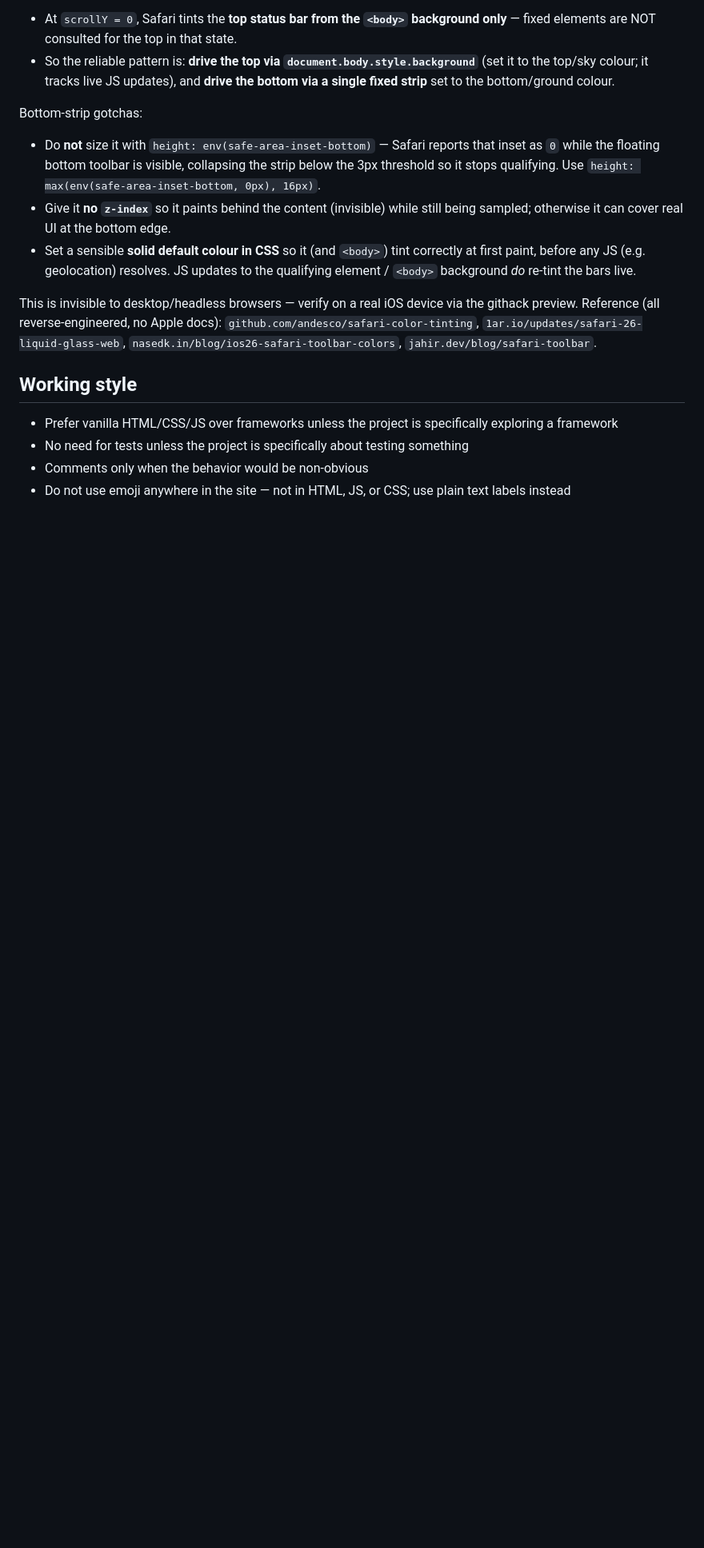
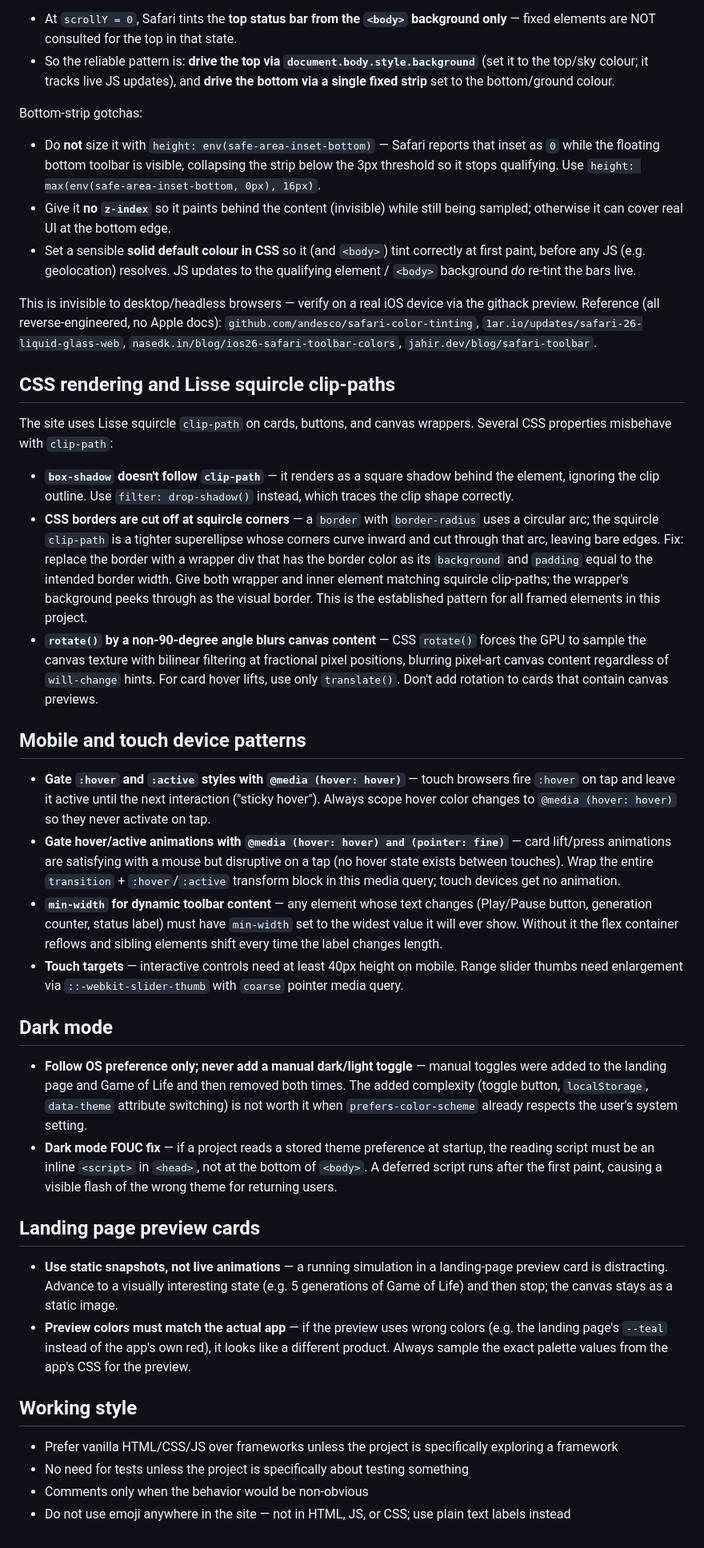
Before and after one commit to quickglobe/playground, a Markdown page: CLAUDE.md, the part around the change. Shown at 80% size. Drawn GitHub-style; blank space fills up the shorter version.

Commit message:
docs: add undocumented lessons to CLAUDE.md from git history review
Four new sections covering patterns that were hard-won across ~62 PRs
but never written down, meaning they keep getting re-introduced:

- CSS rendering / Lisse squircle: box-shadow vs filter:drop-shadow,
  wrapper-based borders (clip-path cuts circular-arc CSS borders),
  rotate() blurs canvas textures
- Mobile/touch: sticky hover fix (@media hover:hover gate), animation
  gate (hover+pointer:fine), min-width for dynamic toolbar content,
  40px touch targets
- Dark mode: never add manual toggles (added+removed twice), FOUC fix
  (theme init must be inline script in <head>)
- Landing page previews: static snapshots only, preview colors must
  match the actual app palette

https://claude.ai/code/session_01SmfwEQqgssynp7DSL23PRH

```diff
--- a/CLAUDE.md
+++ b/CLAUDE.md
@@ -172,6 +172,31 @@ the githack preview. Reference (all reverse-engineered, no Apple docs):
 `github.com/andesco/safari-color-tinting`, `1ar.io/updates/safari-26-liquid-glass-web`,
 `nasedk.in/blog/ios26-safari-toolbar-colors`, `jahir.dev/blog/safari-toolbar`.
 
+## CSS rendering and Lisse squircle clip-paths
+
+The site uses Lisse squircle `clip-path` on cards, buttons, and canvas wrappers. Several CSS properties misbehave with `clip-path`:
+
+- **`box-shadow` doesn't follow `clip-path`** — it renders as a square shadow behind the element, ignoring the clip outline. Use `filter: drop-shadow()` instead, which traces the clip shape correctly.
+- **CSS borders are cut off at squircle corners** — a `border` with `border-radius` uses a circular arc; the squircle `clip-path` is a tighter superellipse whose corners curve inward and cut through that arc, leaving bare edges. Fix: replace the border with a wrapper div that has the border color as its `background` and `padding` equal to the intended border width. Give both wrapper and inner element matching squircle clip-paths; the wrapper's background peeks through as the visual border. This is the established pattern for all framed elements in this project.
+- **`rotate()` by a non-90-degree angle blurs canvas content** — CSS `rotate()` forces the GPU to sample the canvas texture with bilinear filtering at fractional pixel positions, blurring pixel-art canvas content regardless of `will-change` hints. For card hover lifts, use only `translate()`. Don't add rotation to cards that contain canvas previews.
+
+## Mobile and touch device patterns
+
+- **Gate `:hover` and `:active` styles with `@media (hover: hover)`** — touch browsers fire `:hover` on tap and leave it active until the next interaction ("sticky hover"). Always scope hover color changes to `@media (hover: hover)` so they never activate on tap.
+- **Gate hover/active animations with `@media (hover: hover) and (pointer: fine)`** — card lift/press animations are satisfying with a mouse but disruptive on a tap (no hover state exists between touches). Wrap the entire `transition` + `:hover`/`:active` transform block in this media query; touch devices get no animation.
+- **`min-width` for dynamic toolbar content** — any element whose text changes (Play/Pause button, generation counter, status label) must have `min-width` set to the widest value it will ever show. Without it the flex container reflows and sibling elements shift every time the label changes length.
+- **Touch targets** — interactive controls need at least 40px height on mobile. Range slider thumbs need enlargement via `::-webkit-slider-thumb` with `coarse` pointer media query.
+
+## Dark mode
+
+- **Follow OS preference only; never add a manual dark/light toggle** — manual toggles were added to the landing page and Game of Life and then removed both times. The added complexity (toggle button, `localStorage`, `data-theme` attribute switching) is not worth it when `prefers-color-scheme` already respects the user's system setting.
+- **Dark mode FOUC fix** — if a project reads a stored theme preference at startup, the reading script must be an inline `<script>` in `<head>`, not at the bottom of `<body>`. A deferred script runs after the first paint, causing a visible flash of the wrong theme for returning users.
+
+## Landing page preview cards
+
+- **Use static snapshots, not live animations** — a running simulation in a landing-page preview card is distracting. Advance to a visually interesting state (e.g. 5 generations of Game of Life) and then stop; the canvas stays as a static image.
+- **Preview colors must match the actual app** — if the preview uses wrong colors (e.g. the landing page's `--teal` instead of the app's own red), it looks like a different product. Always sample the exact palette values from the app's CSS for the preview.
+
 ## Working style
 
 - Prefer vanilla HTML/CSS/JS over frameworks unless the project is specifically exploring a framework
```
